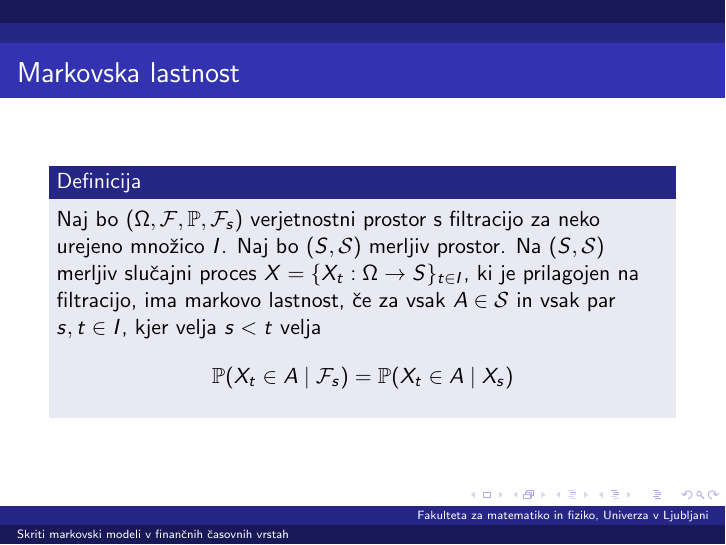
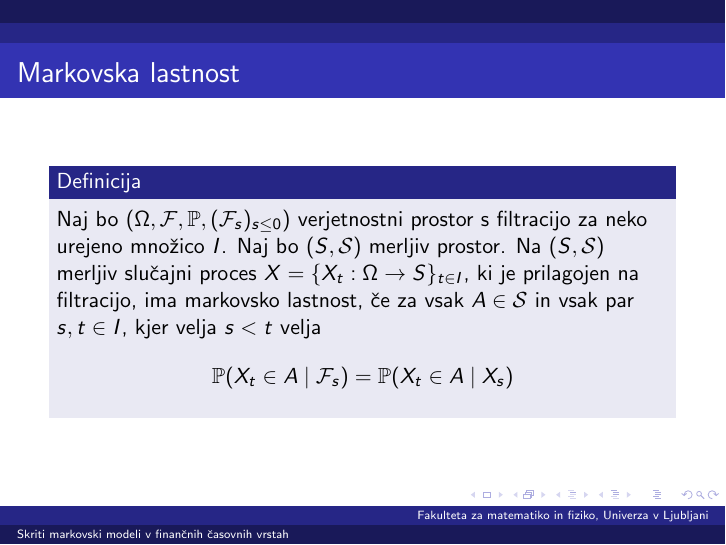
Before and after one commit to mpracek/Diploma, LaTeX slides (Martin_Pracek_dolga_predstavitev.tex): page 3 of 31. Compiled offline with pdfLaTeX; the source files are stored in an older character set and shown here as Unicode.

Commit message:
txs auto checkin

```diff
--- a/Martin_Pracek_dolga_predstavitev.tex
+++ b/Martin_Pracek_dolga_predstavitev.tex
@@ -88,7 +88,7 @@
 \begin{frame}
 \frametitle{Markovska lastnost}
 \begin{definicija}
-	Naj bo $(\Omega,\mathcal{F},\mathbb{P},\mathcal{F}_s)$ verjetnostni prostor s filtracijo za neko urejeno množico $I$. Naj bo $(S,\mathcal{S})$ merljiv prostor.  Na $(S,\mathcal{S})$ merljiv slučajni proces $X=\{X_t:\Omega \to S\}_{t\in I}$, ki je prilagojen na filtracijo, ima markovo lastnost, če za vsak $A \in \mathcal{S}$ in vsak par $s,t\in I$, kjer velja $s<t$ velja $$\mathbb{P}(X_t \in A \mid \mathcal{F}_s) = \mathbb{P}(X_t \in A\mid X_s)$$
+	Naj bo $(\Omega,\mathcal{F},\mathbb{P},(\mathcal{F}_s)_{s\leq 0})$ verjetnostni prostor s filtracijo za neko urejeno množico $I$. Naj bo $(S,\mathcal{S})$ merljiv prostor.  Na $(S,\mathcal{S})$ merljiv slučajni proces $X=\{X_t:\Omega \to S\}_{t\in I}$, ki je prilagojen na filtracijo, ima markovsko lastnost, če za vsak $A \in \mathcal{S}$ in vsak par $s,t\in I$, kjer velja $s<t$ velja $$\mathbb{P}(X_t \in A \mid \mathcal{F}_s) = \mathbb{P}(X_t \in A\mid X_s)$$
 \end{definicija}
 \end{frame}
 
```
